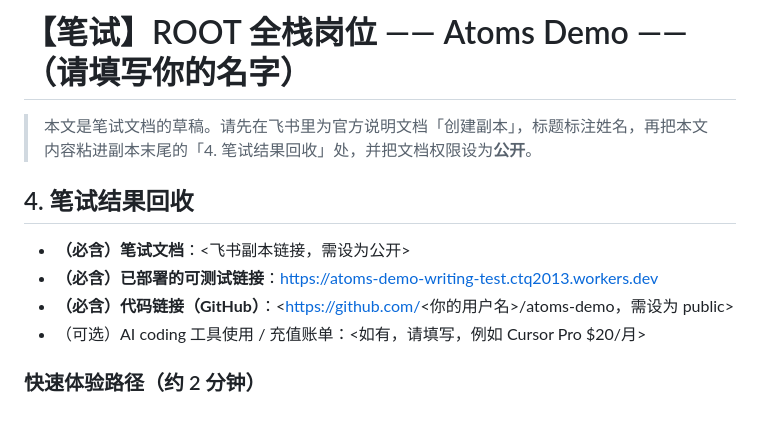
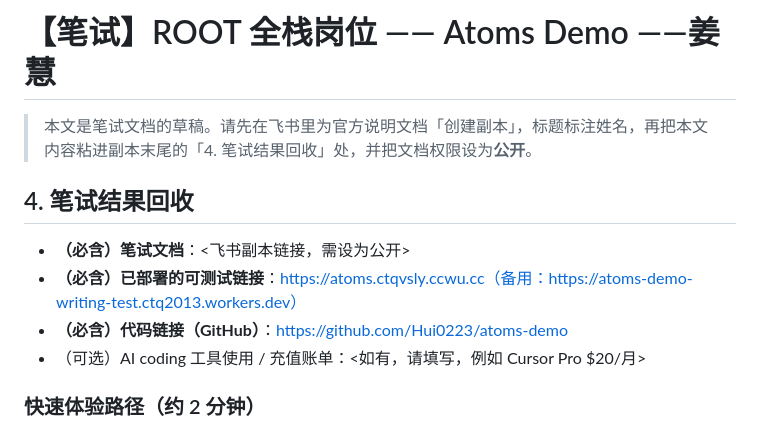
Before and after one commit to Hui0223/atoms-demo, a Markdown page: docs/笔试说明文档.md, the part around the change. GitHub-like rendering.

Commit message:
docs: fill candidate name, GitHub and demo links

```diff
--- a/docs/笔试说明文档.md
+++ b/docs/笔试说明文档.md
@@ -1,12 +1,12 @@
-# 【笔试】ROOT 全栈岗位 —— Atoms Demo ——（请填写你的名字）
+# 【笔试】ROOT 全栈岗位 —— Atoms Demo ——姜慧
 
 > 本文是笔试文档的草稿。请先在飞书里为官方说明文档「创建副本」，标题标注姓名，再把本文内容粘进副本末尾的「4. 笔试结果回收」处，并把文档权限设为**公开**。
 
 ## 4. 笔试结果回收
 
 - **（必含）笔试文档**：<飞书副本链接，需设为公开>
-- **（必含）已部署的可测试链接**：https://atoms-demo-writing-test.ctq2013.workers.dev
-- **（必含）代码链接（GitHub）**：<https://github.com/<你的用户名>/atoms-demo，需设为 public>
+- **（必含）已部署的可测试链接**：https://atoms.ctqvsly.ccwu.cc（备用：https://atoms-demo-writing-test.ctq2013.workers.dev）
+- **（必含）代码链接（GitHub）**：https://github.com/Hui0223/atoms-demo
 - （可选）AI coding 工具使用 / 充值账单：<如有，请填写，例如 Cursor Pro $20/月>
 
 ### 快速体验路径（约 2 分钟）
```
